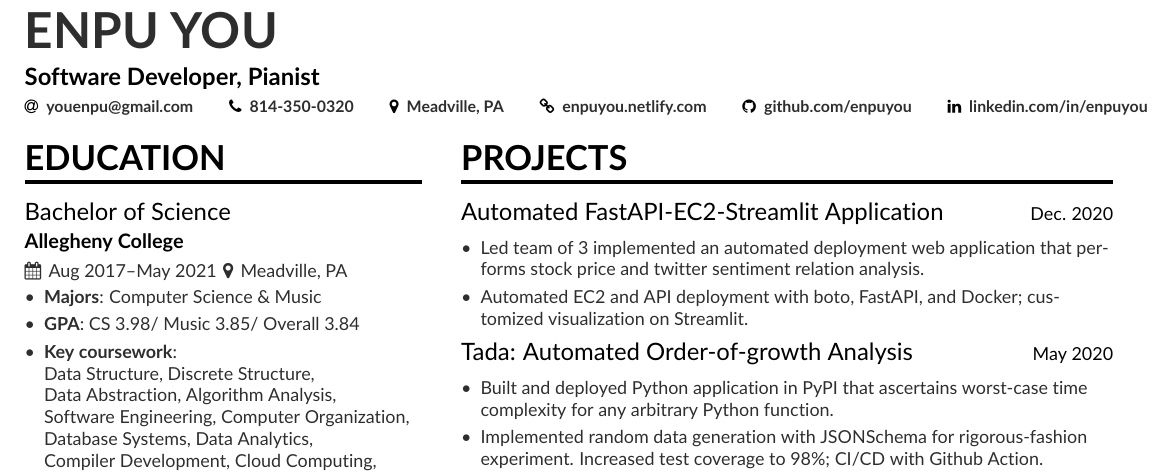
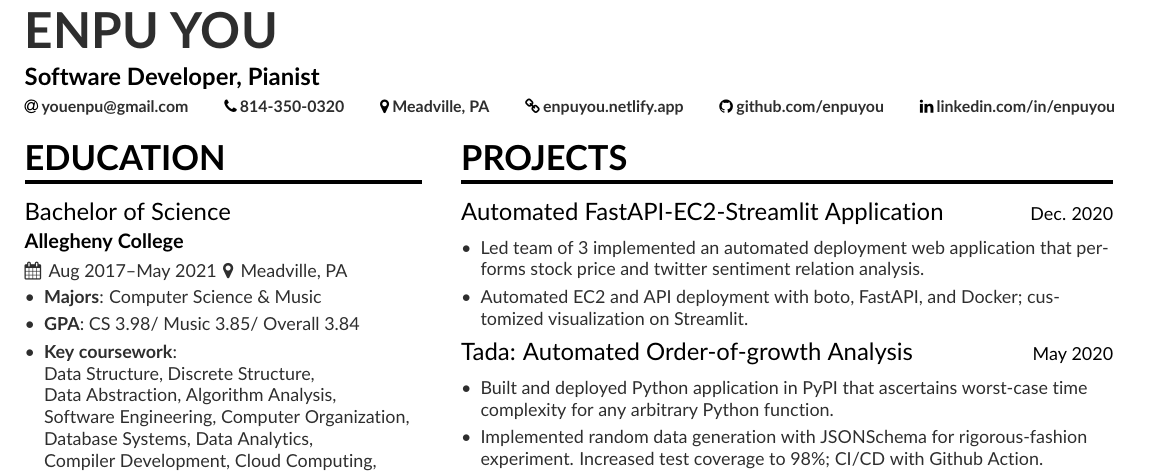
Before and after one commit to enpuyou/resume, a LaTeX CV (main.tex, which reads altacv.cls): part of the page, cut so that both start at the same text. Compiled offline with pdfLaTeX.

Commit message:
Change header distance

```diff
--- a/altacv.cls
+++ b/altacv.cls
@@ -133,7 +133,7 @@
 \newcommand{\orcidsymbol}{\aiOrcid}
 \newcommand{\mailsymbol}{\faEnvelope}
 
-\newcommand{\printinfo}[2]{\mbox{\textcolor{accent}{\normalfont #1}\hspace{0.5em}#2\hspace{2em}}}
+\newcommand{\printinfo}[2]{\mbox{\textcolor{accent}{\normalfont #1}\hspace{0.2em}#2\hspace{2em}}}
 
 \newcommand{\name}[1]{\def\@name{#1}}
 \newcommand{\tagline}[1]{\def\@tagline{#1}}
--- a/main.tex
+++ b/main.tex
@@ -71,7 +71,7 @@
   \phone{814-350-0320}
 %  \mailaddress{Address, Street, 00000 County}
   \location{Meadville, PA}
-  \homepage{enpuyou.netlify.com}
+  \homepage{enpuyou.netlify.app}
 %  \twitter{@marissamayer}
   \github{github.com/enpuyou}
   \linkedin{linkedin.com/in/enpuyou}
```
Also changed, not shown: main.pdf.
